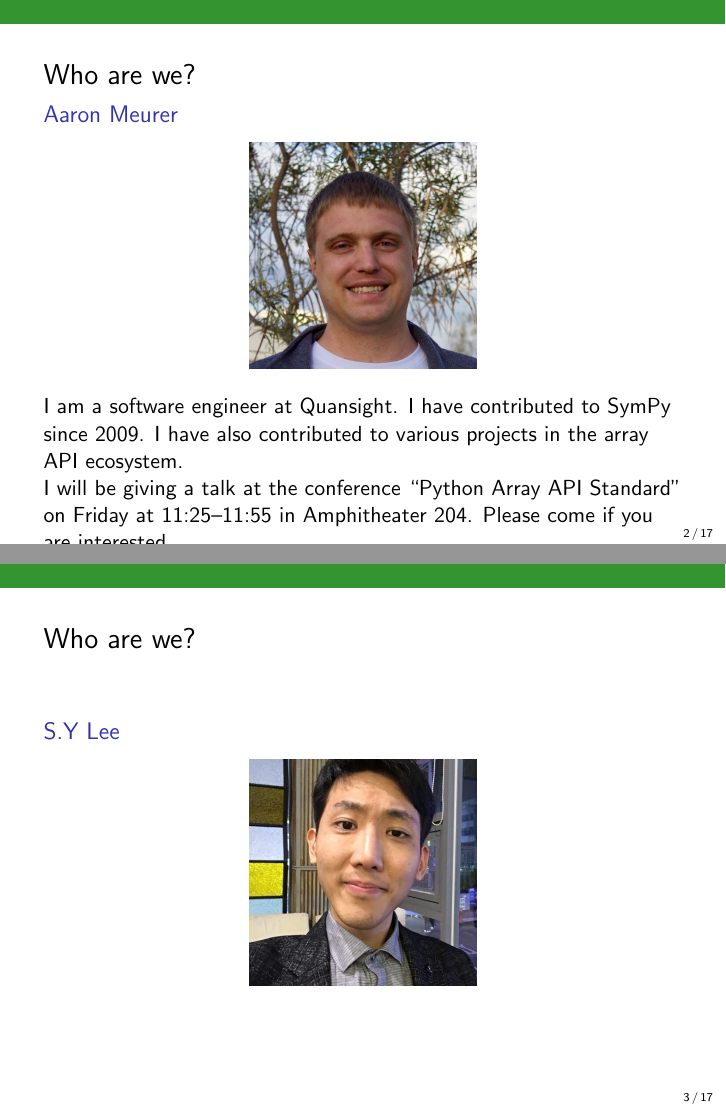
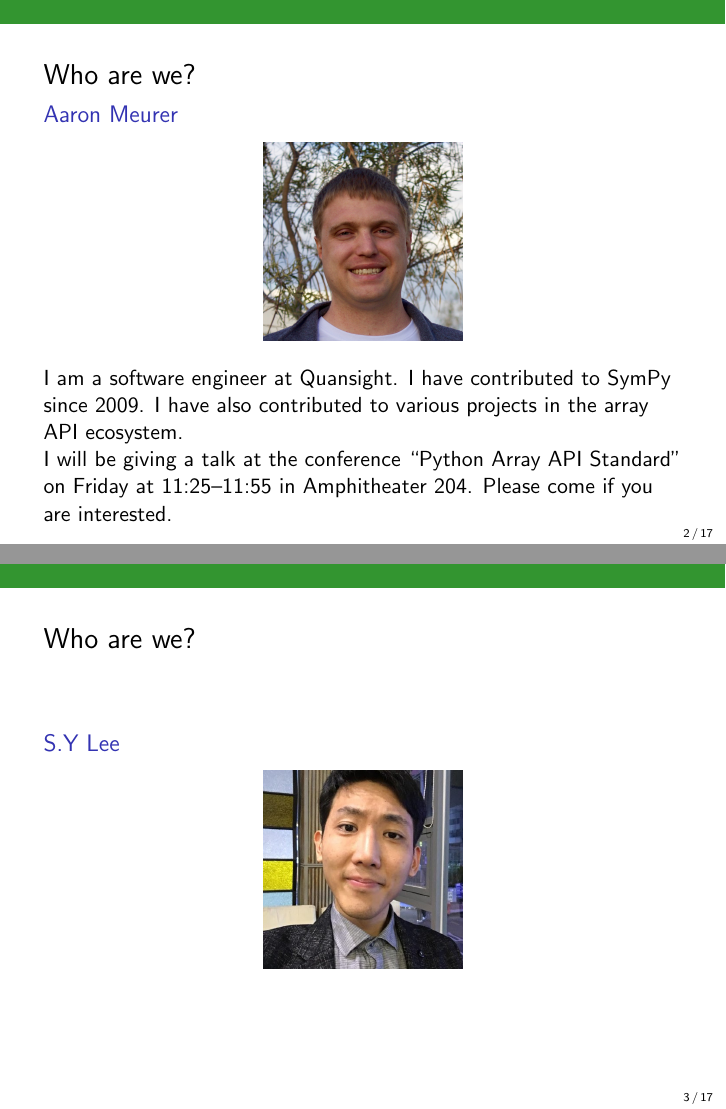
Before and after one commit to sympy/scipy-2023-tutorial, LaTeX slides (slides/intro.tex): pages 2 and 3 of 17, joined at a grey line. Compiled offline with pdfLaTeX.

Commit message:
Fix my bio being cropped

```diff
--- a/slides/intro.tex
+++ b/slides/intro.tex
@@ -38,7 +38,7 @@
 \begin{frame}{Who are we?}
   \begin{block}{Aaron Meurer}
     \begin{center}
-      \includegraphics[height=4cm]{aaron.png}
+      \includegraphics[height=3.5cm]{aaron.png}
     \end{center}
     I am a software engineer at Quansight. I have contributed to SymPy since
     2009. I have also contributed to various projects in the array API
@@ -53,7 +53,7 @@
 \begin{frame}{Who are we?}
   \begin{block}{S.Y Lee}
     \begin{center}
-      \includegraphics[height=4cm]{sylee.jpeg}
+      \includegraphics[height=3.5cm]{sylee.jpeg}
     \end{center}
   \end{block}
 \end{frame}
```
